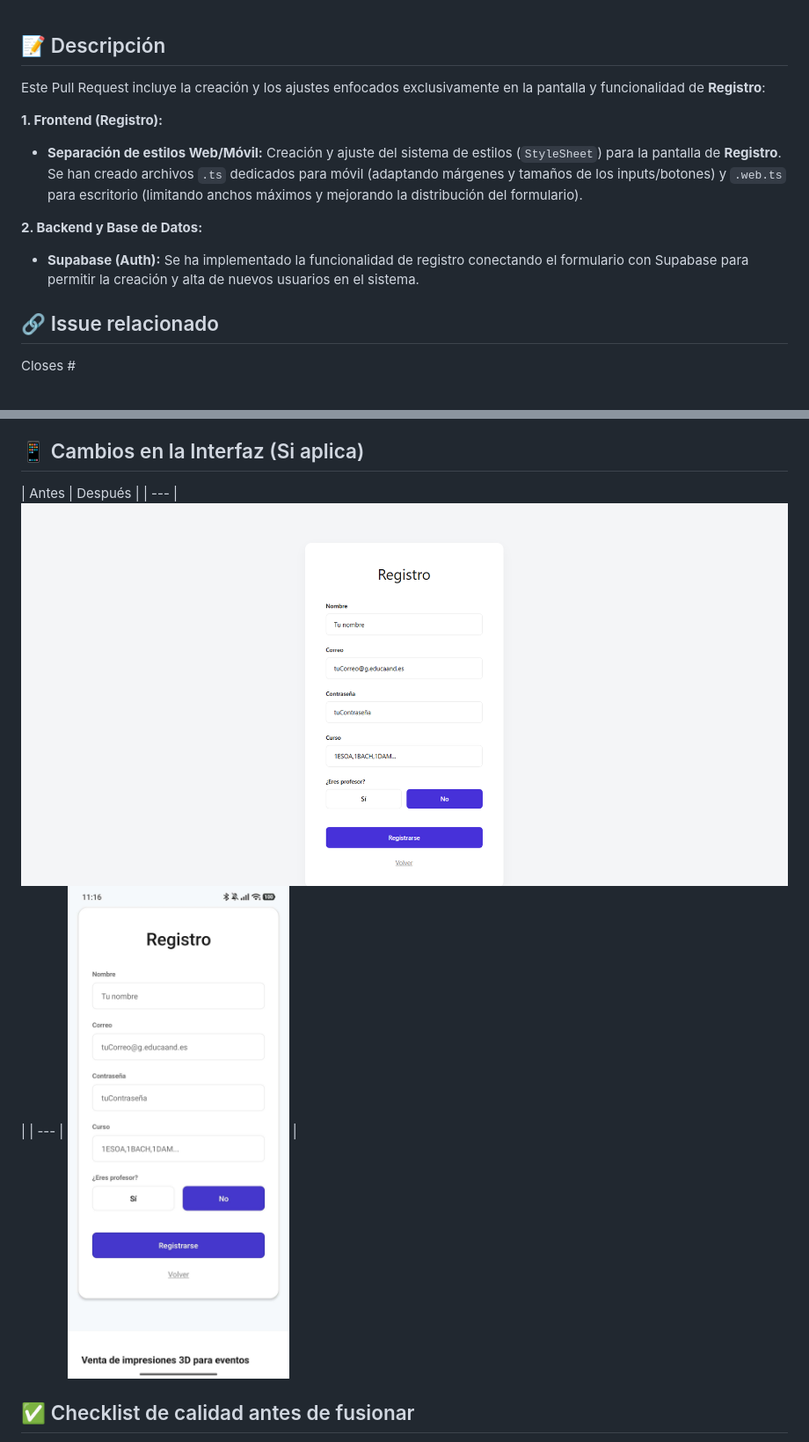
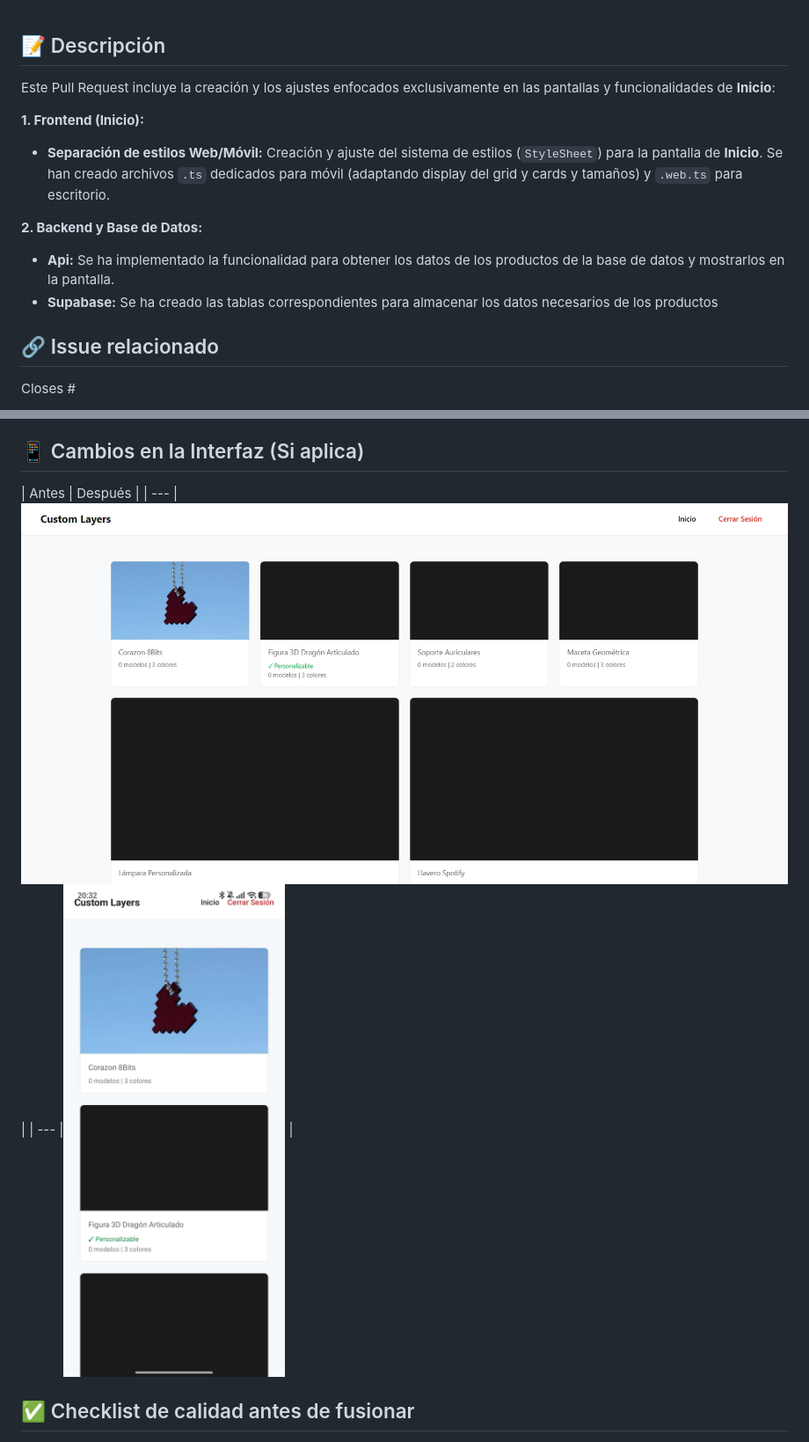
Before and after one commit to jhidalga/tfg_bolas_navidad, a Markdown page: .github/pull_request_template.md, 2 parts joined by grey strips. Shown at 88% size. GitHub-like rendering; pictures changed too: .github/inicioMovil.png (added), .github/inicioPC.png (added), .github/registroM.png (deleted).

Commit message:
docs: actualizar pr template

```diff
--- a/.github/pull_request_template.md
+++ b/.github/pull_request_template.md
@@ -1,11 +1,12 @@
 ## 📝 Descripción
-Este Pull Request incluye la creación y los ajustes enfocados exclusivamente en la pantalla y funcionalidad de **Registro**:
+Este Pull Request incluye la creación y los ajustes enfocados exclusivamente en las pantallas y funcionalidades de **Inicio**:
 
-**1. Frontend (Registro):**
-* **Separación de estilos Web/Móvil:** Creación y ajuste del sistema de estilos (`StyleSheet`) para la pantalla de **Registro**. Se han creado archivos `.ts` dedicados para móvil (adaptando márgenes y tamaños de los inputs/botones) y `.web.ts` para escritorio (limitando anchos máximos y mejorando la distribución del formulario).
+**1. Frontend (Inicio):**
+* **Separación de estilos Web/Móvil:** Creación y ajuste del sistema de estilos (`StyleSheet`) para la pantalla de **Inicio**. Se han creado archivos `.ts` dedicados para móvil (adaptando display del grid y cards y tamaños) y `.web.ts` para escritorio.
 
 **2. Backend y Base de Datos:**
-* **Supabase (Auth):** Se ha implementado la funcionalidad de registro conectando el formulario con Supabase para permitir la creación y alta de nuevos usuarios en el sistema.
+* **Api:** Se ha implementado la funcionalidad para obtener los datos de los productos de la base de datos y mostrarlos en la pantalla.
+* **Supabase:** Se ha creado las tablas correspondientes para almacenar los datos necesarios de los productos
 
 ## 🔗 Issue relacionado
 Closes #
@@ -19,8 +20,8 @@ Closes #
 
 ## 📱 Cambios en la Interfaz (Si aplica)
 | Antes | Después |
-| --- | ![alt text](registroPC.png) |
-| --- | ![alt text](registroM.png) |
+| --- |![alt text](inicioPC.png)  |
+| --- |![alt text](inicioMovil.png)  |
 
 ## ✅ Checklist de calidad antes de fusionar
 - [x] He revisado mi propio código línea por línea antes de abrir esta PR.
```
